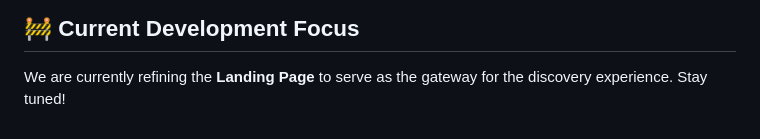
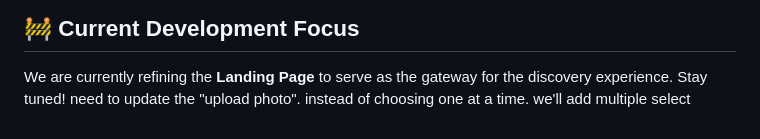
Before and after one commit to YoursTrulyInarius/Tour_Guide_System, a Markdown page: README.md, the part around the change. Rendered like a GitHub page.

Commit message:
initial
Update instructions for uploading photos to allow multiple selections.

```diff
--- a/README.md
+++ b/README.md
@@ -77,3 +77,4 @@ npm run dev   # Starts the Vite development server
 ## 🚧 Current Development Focus
 
 We are currently refining the **Landing Page** to serve as the gateway for the discovery experience. Stay tuned!
+need to update the "upload photo". instead of choosing one at a time. we'll add multiple select
```
